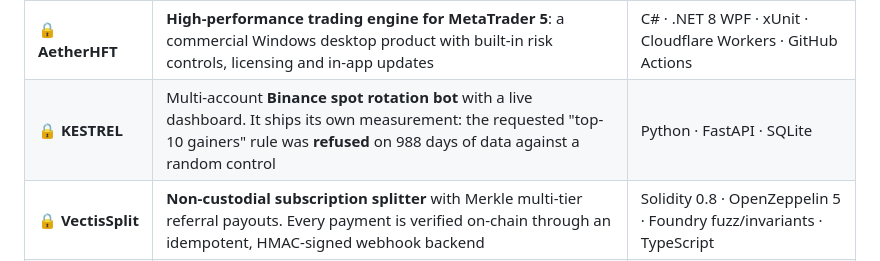
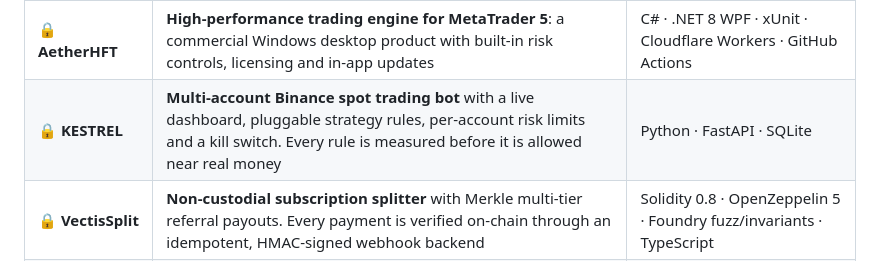
Before and after one commit to achupradeep3050/achupradeep3050, a Markdown page: README.md, the part around the change. Rendered like a GitHub page.

Commit message:
Profile: keep KESTREL description high-level

```diff
--- a/README.md
+++ b/README.md
@@ -87,7 +87,7 @@ trading-research desk with a human in the loop.
 | Project | What it is | Stack |
 |---|---|---|
 | 🔒 **AetherHFT** | **High-performance trading engine for MetaTrader 5**: a commercial Windows desktop product with built-in risk controls, licensing and in-app updates | C# · .NET 8 WPF · xUnit · Cloudflare Workers · GitHub Actions |
-| 🔒 **KESTREL** | Multi-account **Binance spot rotation bot** with a live dashboard. It ships its own measurement: the requested "top-10 gainers" rule was **refused** on 988 days of data against a random control | Python · FastAPI · SQLite |
+| 🔒 **KESTREL** | **Multi-account Binance spot trading bot** with a live dashboard, pluggable strategy rules, per-account risk limits and a kill switch. Every rule is measured before it is allowed near real money | Python · FastAPI · SQLite |
 | 🔒 **VectisSplit** | **Non-custodial subscription splitter** with Merkle multi-tier referral payouts. Every payment is verified on-chain through an idempotent, HMAC-signed webhook backend | Solidity 0.8 · OpenZeppelin 5 · Foundry fuzz/invariants · TypeScript |
 | 🔒 **mt5-lab** | **Eleven native MQL5 expert advisors** with a headless compile and backtest toolchain. Each strategy ships with its own measured numbers and its own control | MQL5 · MetaTrader 5 · Python |
 | 🔒 **pulse-gold-system** | Live **XAUUSD signal system**: trading cockpit, five public signal sites, WhatsApp and Telegram broadcast | FastAPI · TradingView feed · Node |
```
